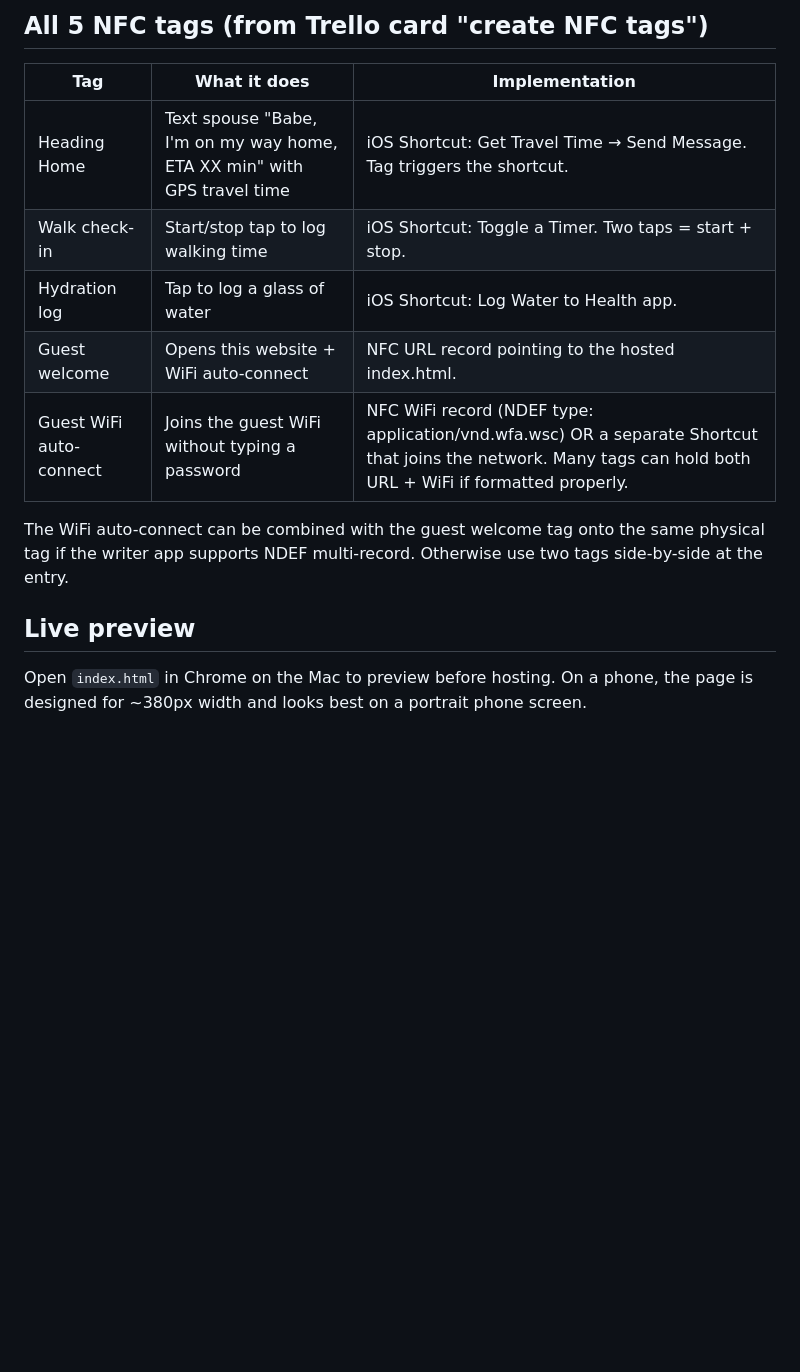
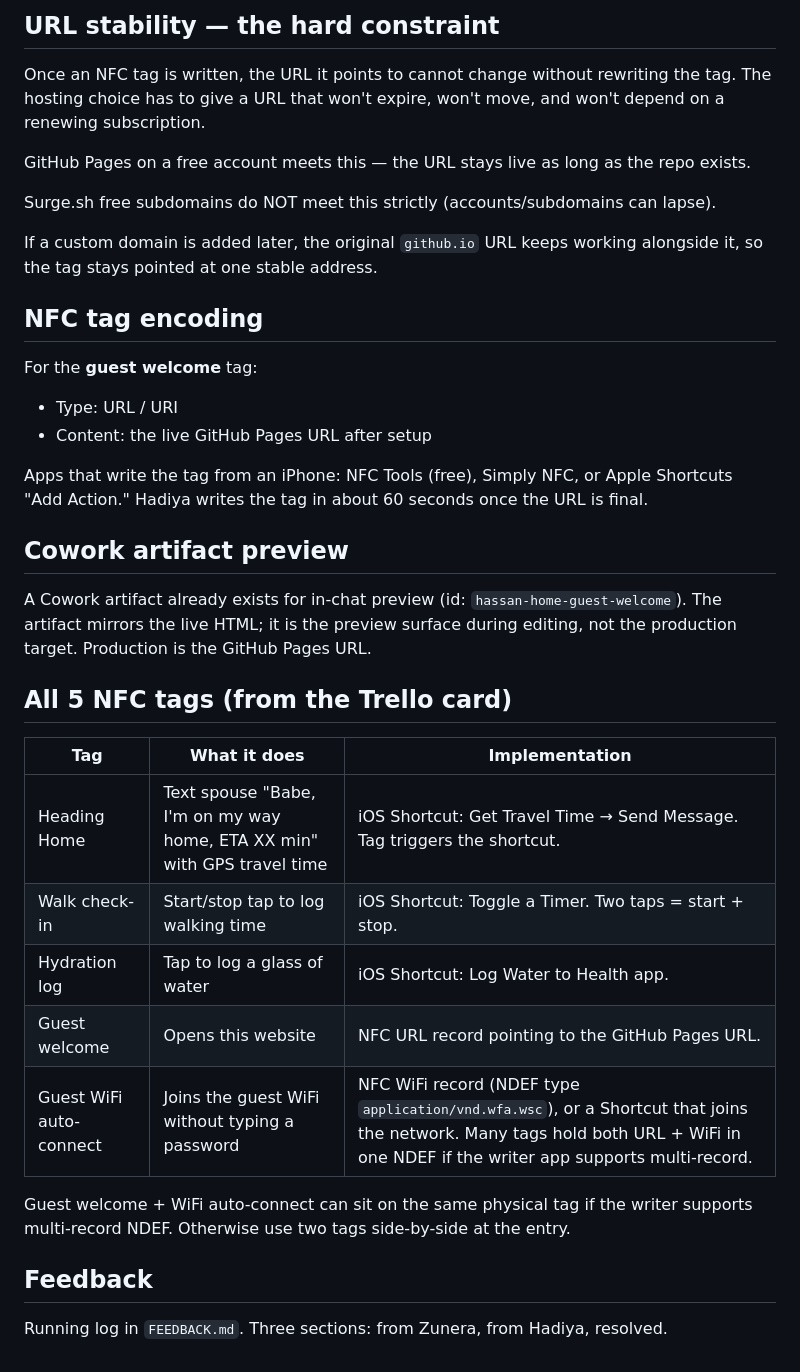
Before and after one commit to forreasons/welcome-zh7q, a Markdown page: README.md, the part around one of its changes. Drawn GitHub-style; blank space fills up the shorter version.

```diff
--- a/README.md
+++ b/README.md
@@ -49,16 +45,39 @@ Tools to write the tag from an iPhone: NFC Tools (free), Simply NFC, or Apple's
 
-## All 5 NFC tags (from Trello card "create NFC tags")
+## URL stability — the hard constraint
+
+Once an NFC tag is written, the URL it points to cannot change without rewriting the tag. The hosting choice has to give a URL that won't expire, won't move, and won't depend on a renewing subscription.
+
+GitHub Pages on a free account meets this — the URL stays live as long as the repo exists.
+
+Surge.sh free subdomains do NOT meet this strictly (accounts/subdomains can lapse).
+
+If a custom domain is added later, the original `github.io` URL keeps working alongside it, so the tag stays pointed at one stable address.
+
+## NFC tag encoding
+
+For the **guest welcome** tag:
+
+- Type: URL / URI
+- Content: the live GitHub Pages URL after setup
+
+Apps that write the tag from an iPhone: NFC Tools (free), Simply NFC, or Apple Shortcuts "Add Action." Hadiya writes the tag in about 60 seconds once the URL is final.
+
+## Cowork artifact preview
+
+A Cowork artifact already exists for in-chat preview (id: `hassan-home-guest-welcome`). The artifact mirrors the live HTML; it is the preview surface during editing, not the production target. Production is the GitHub Pages URL.
+
+## All 5 NFC tags (from the Trello card)
 
 | Tag | What it does | Implementation |
 |---|---|---|
 | Heading Home | Text spouse "Babe, I'm on my way home, ETA XX min" with GPS travel time | iOS Shortcut: Get Travel Time → Send Message. Tag triggers the shortcut. |
 | Walk check-in | Start/stop tap to log walking time | iOS Shortcut: Toggle a Timer. Two taps = start + stop. |
 | Hydration log | Tap to log a glass of water | iOS Shortcut: Log Water to Health app. |
-| Guest welcome | Opens this website + WiFi auto-connect | NFC URL record pointing to the hosted index.html. |
-| Guest WiFi auto-connect | Joins the guest WiFi without typing a password | NFC WiFi record (NDEF type: application/vnd.wfa.wsc) OR a separate Shortcut that joins the network. Many tags can hold both URL + WiFi if formatted properly. |
+| Guest welcome | Opens this website | NFC URL record pointing to the GitHub Pages URL. |
+| Guest WiFi auto-connect | Joins the guest WiFi without typing a password | NFC WiFi record (NDEF type `application/vnd.wfa.wsc`), or a Shortcut that joins the network. Many tags hold both URL + WiFi in one NDEF if the writer app supports multi-record. |
 
-The WiFi auto-connect can be combined with the guest welcome tag onto the same physical tag if the writer app supports NDEF multi-record. Otherwise use two tags side-by-side at the entry.
+Guest welcome + WiFi auto-connect can sit on the same physical tag if the writer supports multi-record NDEF. Otherwise use two tags side-by-side at the entry.
 
-## Live preview
+## Feedback
 
-Open `index.html` in Chrome on the Mac to preview before hosting. On a phone, the page is designed for ~380px width and looks best on a portrait phone screen.
+Running log in `FEEDBACK.md`. Three sections: from Zunera, from Hadiya, resolved.
```
Also changed, not shown: other parts of README.md (+27 -31 lines), FEEDBACK.md (added, +27 -0 lines), _setup-github-pages.md (added, +146 -0 lines).
